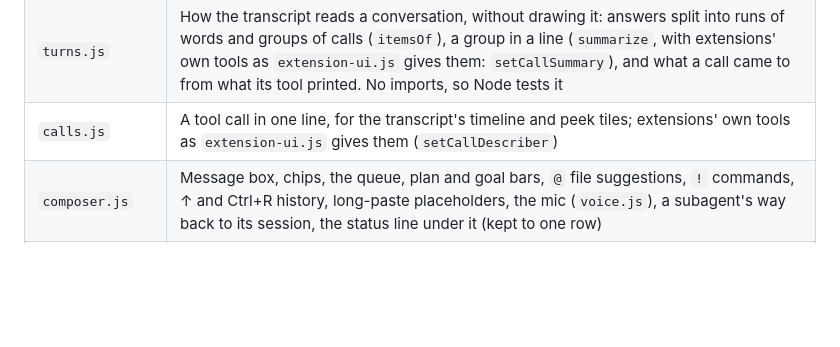
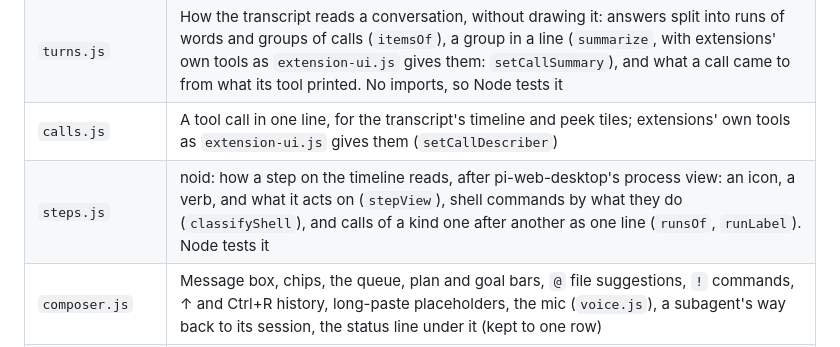
Before and after one commit to noid-one/noid-bot, a Markdown page: docs/map.md, the part around one of its changes. Drawn GitHub-style; blank space fills up the shorter version.

```diff
--- a/docs/map.md
+++ b/docs/map.md
@@ -151,6 +151,7 @@ Plain ES modules, loaded as they are. `store.js` holds the shared state, and not
 | `transcript.js`        | The conversation as turns: messages, Pi's replies, its thinking and tool calls folded into groups that open into a timeline, extensions' command cards, approvals, the live line (and Pi's thinking above it), breadcrumbs (and `linked-sessions.js`, the links between linked sessions); a message from a linked session shows without its routing words                                                                                                                                     |
 | `turns.js`             | How the transcript reads a conversation, without drawing it: answers split into runs of words and groups of calls (`itemsOf`), a group in a line (`summarize`, with extensions' own tools as `extension-ui.js` gives them: `setCallSummary`), and what a call came to from what its tool printed. No imports, so Node tests it                                                                                                                                                                |
 | `calls.js`             | A tool call in one line, for the transcript's timeline and peek tiles; extensions' own tools as `extension-ui.js` gives them (`setCallDescriber`)                                                                                                                                                                                                                                                                                                                                             |
+| `steps.js`             | noid: how a step on the timeline reads, after pi-web-desktop's process view: an icon, a verb, and what it acts on (`stepView`), shell commands by what they do (`classifyShell`), and calls of a kind one after another as one line (`runsOf`, `runLabel`). Node tests it                                                                                                                                                                                                                     |
 | `composer.js`          | Message box, chips, the queue, plan and goal bars, `@` file suggestions, `!` commands, ↑ and Ctrl+R history, long-paste placeholders, the mic (`voice.js`), a subagent's way back to its session, the status line under it (kept to one row)                                                                                                                                                                                                                                                  |
 | `subagents.js`         | The subagents bar above the message box: each subagent's state, what it was asked, and what it does now (its peek, through `useOnScreen` in `peeks.js`); Stop, open, put away. Its states and times (`stateOf`, `nowDoing`, `elapsed`, `ordered`) and failures dealt with (`unresolved`, `dismiss`, `seeFailure`) serve the board too                                                                                                                                                         |
 | `dock.js`              | What sits above the message box (the queue, the bars) and how it shares the room with the conversation: bars whole, the queue and the subagents' list sized to what is left, bars on one line when room is short                                                                                                                                                                                                                                                                              |
```
Also changed, not shown: other parts of docs/map.md (+1 -1 lines), docs/design/layout.md (+21 -0 lines), docs/design/tools-after.png (added), 8 other files.
